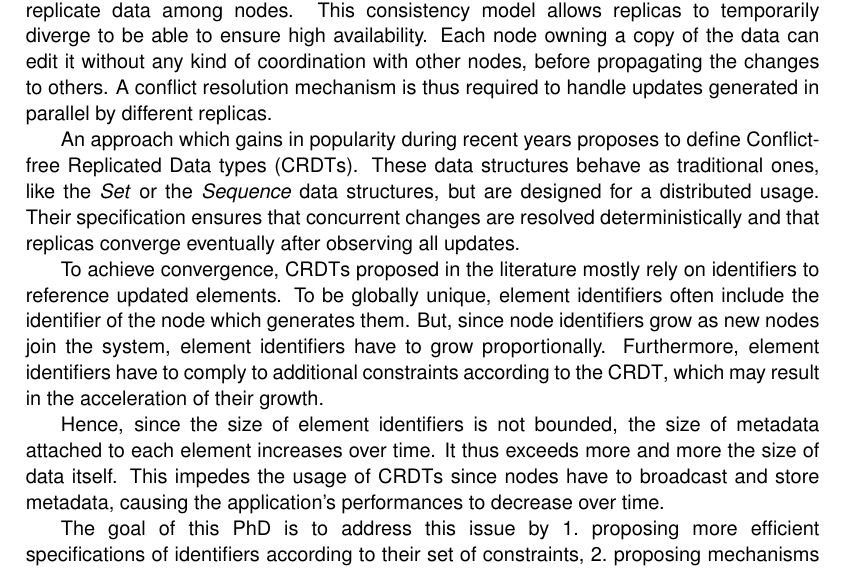
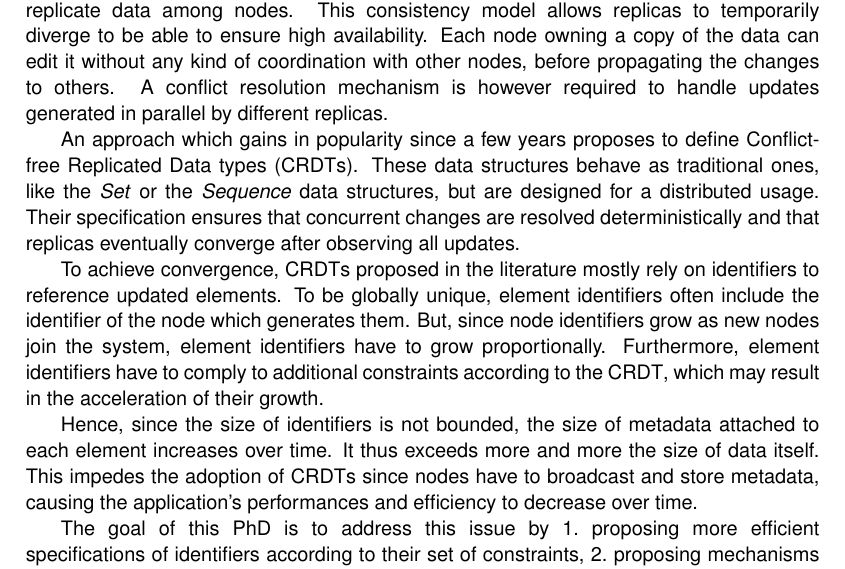
Before and after one commit to MatthieuNICOLAS/phd-day-2017, a LaTeX document (abstract/main.tex): part of page 1 of 2, cut so that both start at the same text. Compiled offline with pdfLaTeX.

Commit message:
refactor: Small edits to improve text

```diff
--- a/abstract/main.tex
+++ b/abstract/main.tex
@@ -75,16 +75,16 @@
 In order to design large scale distributed systems, the literature and companies increasingly adopt the optimistic replication model known as eventual consistency to replicate data among nodes.
 This consistency model allows replicas to temporarily diverge to be able to ensure high availability.
 Each node owning a copy of the data can edit it without any kind of coordination with other nodes, before propagating the changes to others.
-A conflict resolution mechanism is thus required to handle updates generated in parallel by different replicas.
+A conflict resolution mechanism is however required to handle updates generated in parallel by different replicas.
 
 % CRDT
 % - Mimic behavior of traditional data structures
 % - Designed for a distributed usage
 % - Rely usually on identifiers attached to elements
 
-An approach which gains in popularity during recent years proposes to define \acfp{CRDT}.
+An approach which gains in popularity since a few years proposes to define \acfp{CRDT}.
 These data structures behave as traditional ones, like the \emph{Set} or the \emph{Sequence} data structures, but are designed for a distributed usage.
-Their specification ensures that concurrent changes are resolved deterministically and that replicas converge eventually after observing all updates.
+Their specification ensures that concurrent changes are resolved deterministically and that replicas eventually converge after observing all updates.
 
 % Constraints on identifiers
 % - Several constraints may exist on identifiers: globally unique, belonging to a dense set
@@ -104,9 +104,9 @@ Furthermore, element identifiers have to comply to additional constraints accord
 % - How can we provide more efficient identifiers while still complying to their set of constraints?
 % - How can we provide renaming mechanisms reducing the size of identifiers at some point?
 
-Hence, since the size of element identifiers is not bounded, the size of metadata attached to each element increases over time.
+Hence, since the size of identifiers is not bounded, the size of metadata attached to each element increases over time.
 It thus exceeds more and more the size of data itself.
-This impedes the usage of \acp{CRDT} since nodes have to broadcast and store metadata, causing the application's performances to decrease over time.
+This impedes the adoption of \acp{CRDT} since nodes have to broadcast and store metadata, causing the application's performances and efficiency to decrease over time.
 
 The goal of this PhD is to address this issue by
 \begin{enumerate*}
```
Also changed, not shown: abstract/main.pdf.
